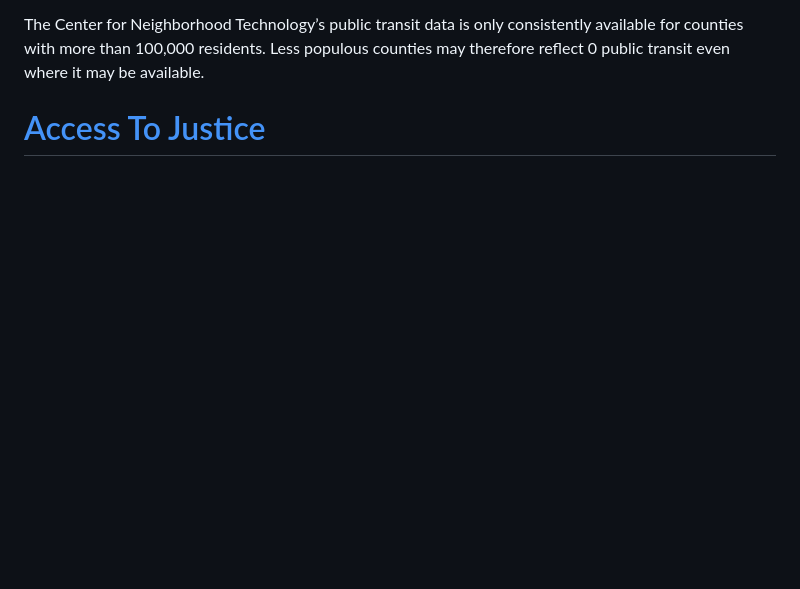
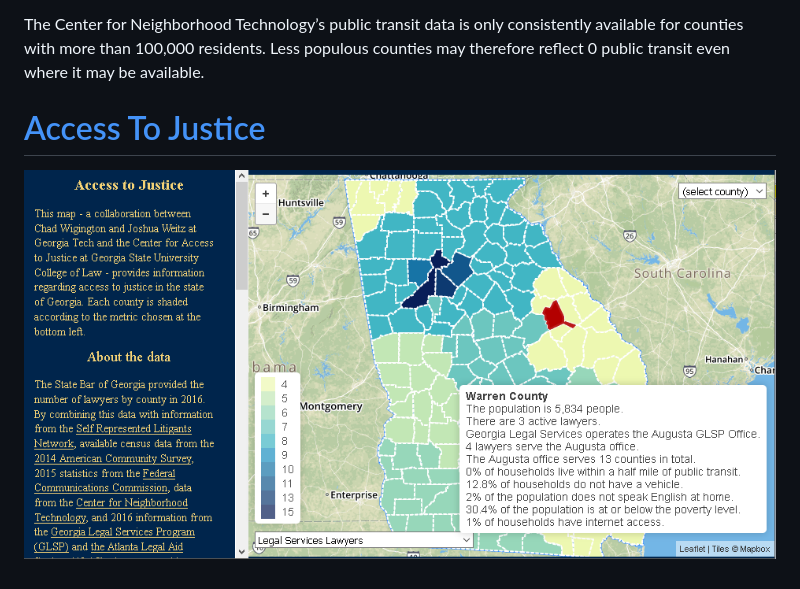
Before and after one commit to cwigington3/AccessToJustice, a Markdown page: README.md, the part around the change. GitHub-like rendering; pictures changed too: images/ATJ_preview.png (added); blank space fills up the shorter version.

Commit message:
nicer readme

```diff
--- a/README.md
+++ b/README.md
@@ -11,3 +11,4 @@ The Center for Neighborhood Technology’s public transit data is only consisten
 
 
 # [Access To Justice](https://cwigington3.github.io/AccessToJustice)
+![alt text](images/ATJ_preview.png)
```
